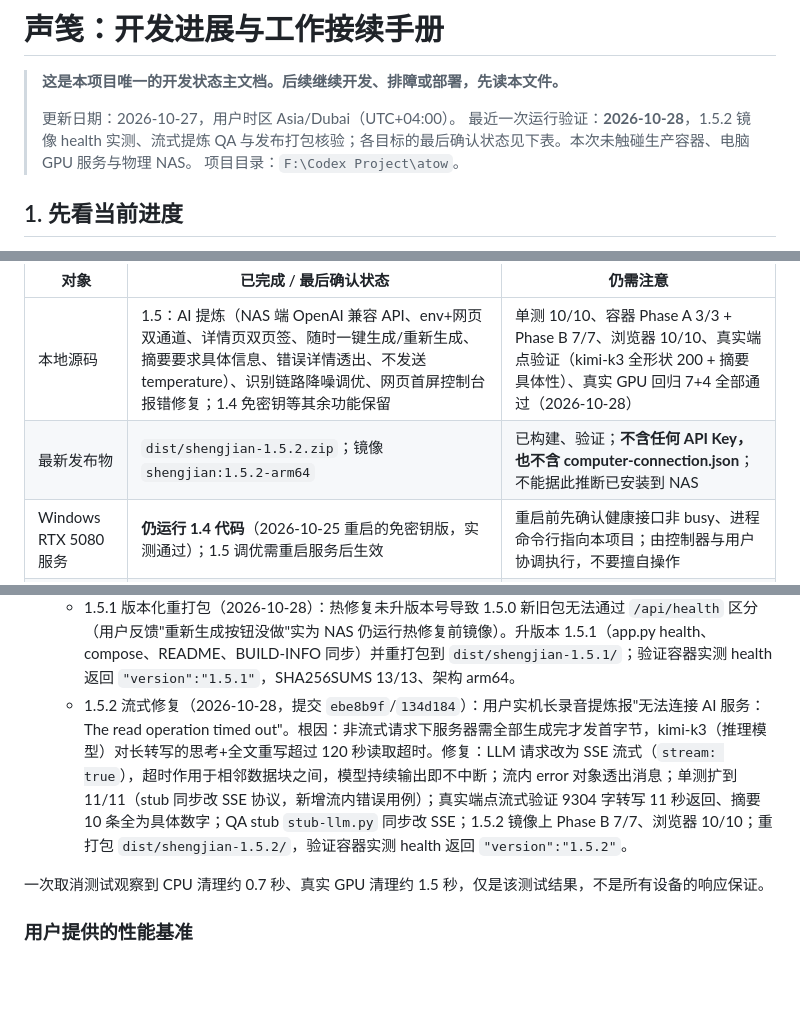
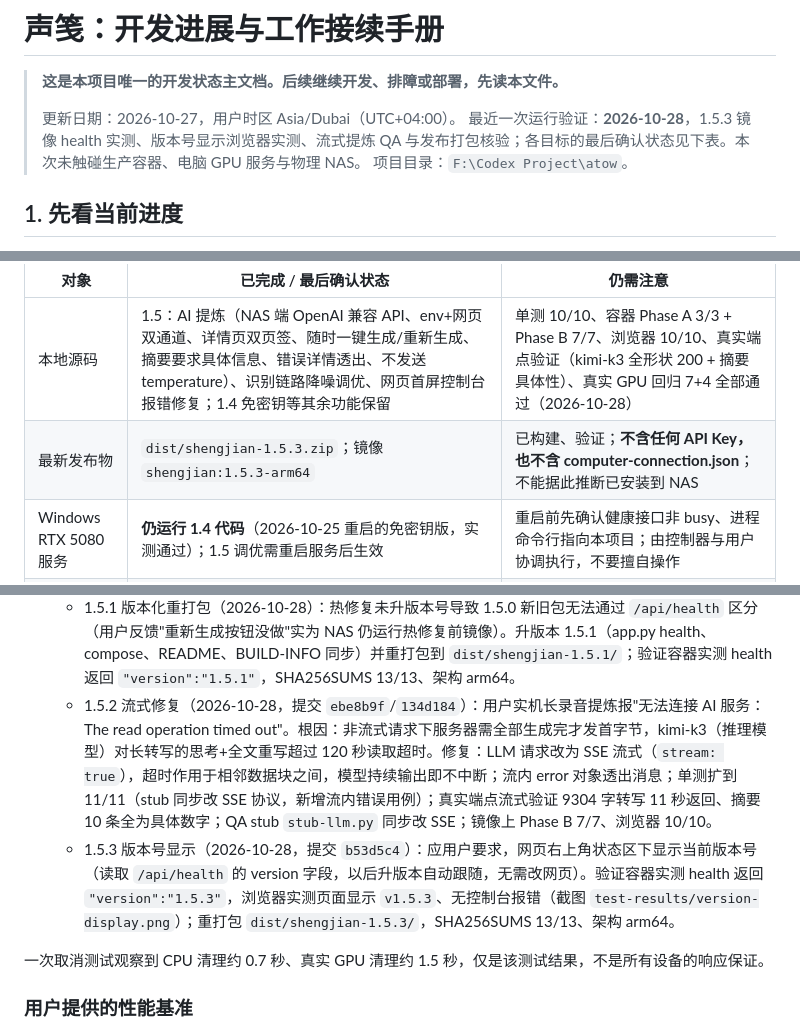
Before and after one commit to Nzy189/Audio-to-Word-in-local-computing, a Markdown page: PROJECT_STATUS.md, 3 parts joined by grey strips. Drawn GitHub-style; blank space fills up the shorter version.

```diff
--- a/PROJECT_STATUS.md
+++ b/PROJECT_STATUS.md
@@ -3,7 +3,7 @@
 > **这是本项目唯一的开发状态主文档。后续继续开发、排障或部署，先读本文件。**
 >
 > 更新日期：2026-10-27，用户时区 Asia/Dubai（UTC+04:00）。
-> 最近一次运行验证：**2026-10-28**，1.5.2 镜像 health 实测、流式提炼 QA 与发布打包核验；各目标的最后确认状态见下表。本次未触碰生产容器、电脑 GPU 服务与物理 NAS。
+> 最近一次运行验证：**2026-10-28**，1.5.3 镜像 health 实测、版本号显示浏览器实测、流式提炼 QA 与发布打包核验；各目标的最后确认状态见下表。本次未触碰生产容器、电脑 GPU 服务与物理 NAS。
 > 项目目录：`F:\Codex Project\atow`。
 
 ## 1. 先看当前进度
@@ -17,7 +17,7 @@
 | 对象 | 已完成 / 最后确认状态 | 仍需注意 |
 | --- | --- | --- |
 | 本地源码 | 1.5：AI 提炼（NAS 端 OpenAI 兼容 API、env+网页双通道、详情页双页签、随时一键生成/重新生成、摘要要求具体信息、错误详情透出、不发送 temperature）、识别链路降噪调优、网页首屏控制台报错修复；1.4 免密钥等其余功能保留 | 单测 10/10、容器 Phase A 3/3 + Phase B 7/7、浏览器 10/10、真实端点验证（kimi-k3 全形状 200 + 摘要具体性）、真实 GPU 回归 7+4 全部通过（2026-10-28） |
-| 最新发布物 | `dist/shengjian-1.5.2.zip`；镜像 `shengjian:1.5.2-arm64` | 已构建、验证；**不含任何 API Key，也不含 computer-connection.json**；不能据此推断已安装到 NAS |
+| 最新发布物 | `dist/shengjian-1.5.3.zip`；镜像 `shengjian:1.5.3-arm64` | 已构建、验证；**不含任何 API Key，也不含 computer-connection.json**；不能据此推断已安装到 NAS |
 | Windows RTX 5080 服务 | **仍运行 1.4 代码**（2026-10-25 重启的免密钥版，实测通过）；1.5 调优需重启服务后生效 | 重启前先确认健康接口非 busy、进程命令行指向本项目；由控制器与用户协调执行，不要擅自操作 |
 | Windows 防火墙 | `Shengjian-GPU-LAN-18788` 规则已启用，允许本地子网 TCP 18788 | 用户已实际执行管理员脚本，不要反复要求其再次放行 |
 | 物理极空间 NAS | 用户已运行旧版；网页和健康接口均可访问；此前确认具有 1.2 混合版界面 | **未升级 1.5**；导入 1.5 前仍走 NAS CPU（1.2 从未配置电脑地址） |
@@ -276,7 +276,8 @@ queued → remote_upload → remote_processing → done
   - 评审修复波（同日，提交 `c7a5282`）：AI 页签"下载 TXT"随提炼状态禁用（提炼 running/failed 时禁用，避免跳到 409 JSON 页；原文页签对已完成任务保持可用）、登出重置 `llmLoaded` 设置加载标志。修复后重建镜像、重打包并重跑浏览器回归：`browser-refine-check.cjs` 9 项 PASS；另按 API 把模型切到 `stub-garbage` 触发提炼失败后刷新详情页，断言 AI 页签下载按钮禁用、切回原文页签恢复可用（4 项断言全过）。发布物校验值更新为修复后产物（见第 5 节），包内镜像 grep 确认含两处修复；QA 容器与临时卷清理零残留，电脑 GPU 服务仍未重启。
   - 热修复波（2026-10-28，提交 `ef5a2c9`/`756f203`/`1be9d95`）：用户实机首次提炼报"AI 服务返回 HTTP 400"，用真实凭据定位根因为 kimi-k3 拒绝 `temperature` 参数（百炼返回 `Parameter 'temperature'=0.2 is not supported for kimi-k3 model`）。修复：请求不再发送 temperature；非 200 错误把服务商返回原因（截断 200 字符）带进错误信息；摘要提示词要求每点为具体信息（决定/数字/名字/日期/待办）并禁止泛泛描述；AI 页签支持随时一键生成/重新生成（未配置时转写的任务在配置后出现"生成 AI 内容"按钮，done/failed 显示"重新提炼"）。验证：单测扩到 10/10（stub 模拟 temperature 拒绝 + 错误详情断言）；真实端点全形状请求 200，强化后的提示词产出含日期/人名/预算数字/期限的具体摘要且口水词全清；热修复镜像上 Phase B 7/7、浏览器 10/10（新增"关闭 AI 转写→开启→按钮生成"场景）；QA 容器与临时卷清理零残留。
   - 1.5.1 版本化重打包（2026-10-28）：热修复未升版本号导致 1.5.0 新旧包无法通过 `/api/health` 区分（用户反馈"重新生成按钮没做"实为 NAS 仍运行热修复前镜像）。升版本 1.5.1（app.py health、compose、README、BUILD-INFO 同步）并重打包到 `dist/shengjian-1.5.1/`；验证容器实测 health 返回 `"version":"1.5.1"`，SHA256SUMS 13/13、架构 arm64。
-  - 1.5.2 流式修复（2026-10-28，提交 `ebe8b9f`/`134d184`）：用户实机长录音提炼报"无法连接 AI 服务：The read operation timed out"。根因：非流式请求下服务器需全部生成完才发首字节，kimi-k3（推理模型）对长转写的思考+全文重写超过 120 秒读取超时。修复：LLM 请求改为 SSE 流式（`stream: true`），超时作用于相邻数据块之间，模型持续输出即不中断；流内 error 对象透出消息；单测扩到 11/11（stub 同步改 SSE 协议，新增流内错误用例）；真实端点流式验证 9304 字转写 11 秒返回、摘要 10 条全为具体数字；QA stub `stub-llm.py` 同步改 SSE；1.5.2 镜像上 Phase B 7/7、浏览器 10/10；重打包 `dist/shengjian-1.5.2/`，验证容器实测 health 返回 `"version":"1.5.2"`。
+  - 1.5.2 流式修复（2026-10-28，提交 `ebe8b9f`/`134d184`）：用户实机长录音提炼报"无法连接 AI 服务：The read operation timed out"。根因：非流式请求下服务器需全部生成完才发首字节，kimi-k3（推理模型）对长转写的思考+全文重写超过 120 秒读取超时。修复：LLM 请求改为 SSE 流式（`stream: true`），超时作用于相邻数据块之间，模型持续输出即不中断；流内 error 对象透出消息；单测扩到 11/11（stub 同步改 SSE 协议，新增流内错误用例）；真实端点流式验证 9304 字转写 11 秒返回、摘要 10 条全为具体数字；QA stub `stub-llm.py` 同步改 SSE；镜像上 Phase B 7/7、浏览器 10/10。
+  - 1.5.3 版本号显示（2026-10-28，提交 `b53d5c4`）：应用户要求，网页右上角状态区下显示当前版本号（读取 `/api/health` 的 version 字段，以后升版本自动跟随，无需改网页）。验证容器实测 health 返回 `"version":"1.5.3"`，浏览器实测页面显示 `v1.5.3`、无控制台报错（截图 `test-results/version-display.png`）；重打包 `dist/shengjian-1.5.3/`，SHA256SUMS 13/13、架构 arm64。
 
 一次取消测试观察到 CPU 清理约 0.7 秒、真实 GPU 清理约 1.5 秒，仅是该测试结果，不是所有设备的响应保证。
 
```
Also changed, not shown: other parts of PROJECT_STATUS.md (+16 -16 lines).
